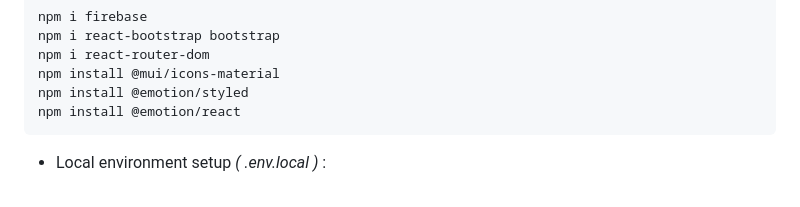
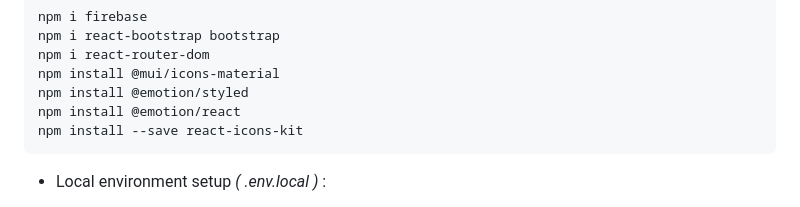
Before and after one commit to OsamaHisham/React-todo-web-app, a Markdown page: README.md, the part around the change. Drawn GitHub-style.

Commit message:
Version 1.0

````diff
--- a/README.md
+++ b/README.md
@@ -46,6 +46,7 @@ npm i react-router-dom
 npm install @mui/icons-material
 npm install @emotion/styled
 npm install @emotion/react
+npm install --save react-icons-kit
 ```
 
 - Local environment setup *( .env.local )* :<br>
````
